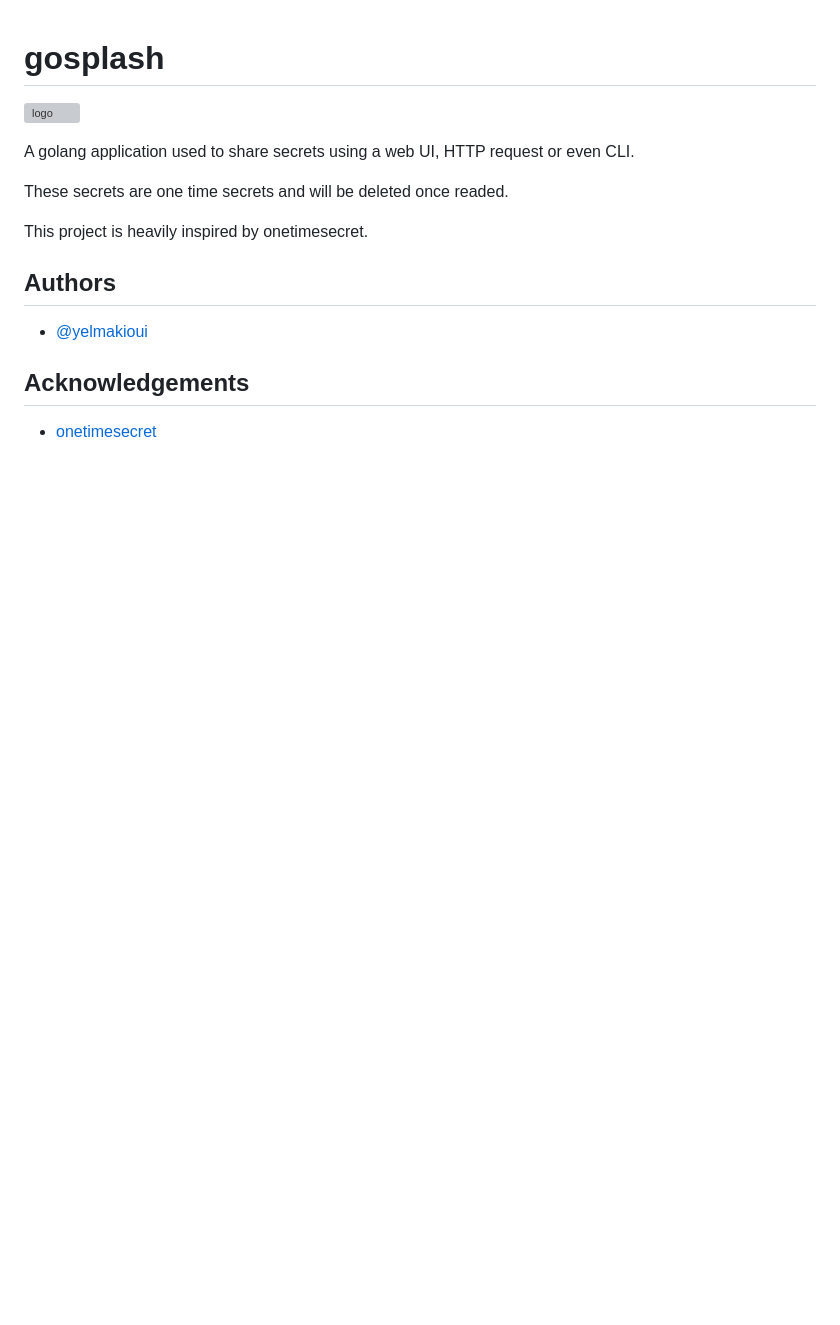
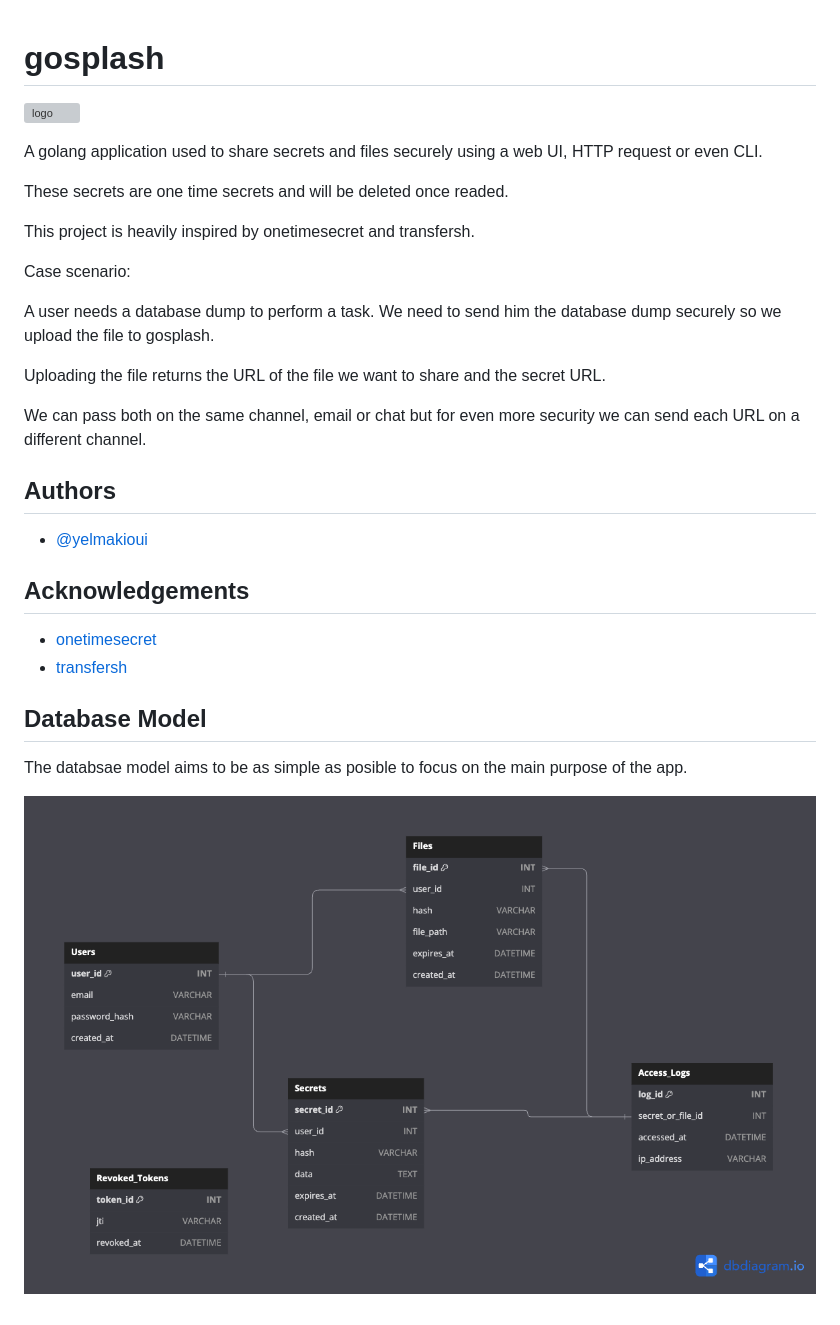
Before and after one commit to YasenMakioui/gosplash, a Markdown page: README.md, the part around the change. Drawn GitHub-style; pictures changed too: assets/gosplash-database.png (added); blank space fills up the shorter version; grey boxes are pictures that could not be loaded.

Commit message:
Update README and add database schema

```diff
--- a/README.md
+++ b/README.md
@@ -2,11 +2,20 @@
 
 ![logo](assets/gosplash.webp)
 
-A golang application used to share secrets using a web UI, HTTP request or even CLI.
+A golang application used to share secrets and files securely using a web UI, HTTP request or even CLI.
 
 These secrets are one time secrets and will be deleted once readed.
 
-This project is heavily inspired by onetimesecret.
+This project is heavily inspired by onetimesecret and transfersh.
+
+Case scenario:
+
+A user needs a database dump to perform a task. We need to send him the database dump securely so we upload the file to gosplash.
+
+Uploading the file returns the URL of the file we want to share and the secret URL.
+
+We can pass both on the same channel, email or chat but for even more security we can send each URL on a different channel.
+
 
 ## Authors
 
@@ -15,3 +24,10 @@ This project is heavily inspired by onetimesecret.
 ## Acknowledgements
 
 - [onetimesecret](https://github.com/onetimesecret/onetimesecret)
+- [transfersh](https://github.com/dutchcoders/transfer.sh)
+
+## Database Model
+
+The databsae model aims to be as simple as posible to focus on the main purpose of the app.
+
+![datamodel](assets/gosplash-database.png)
```
Also changed, not shown: 1 other file.
